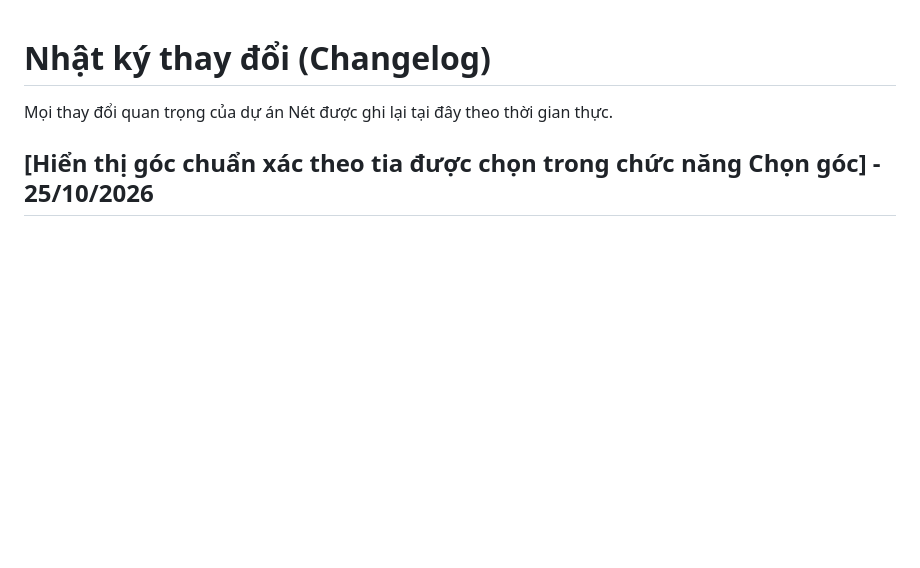
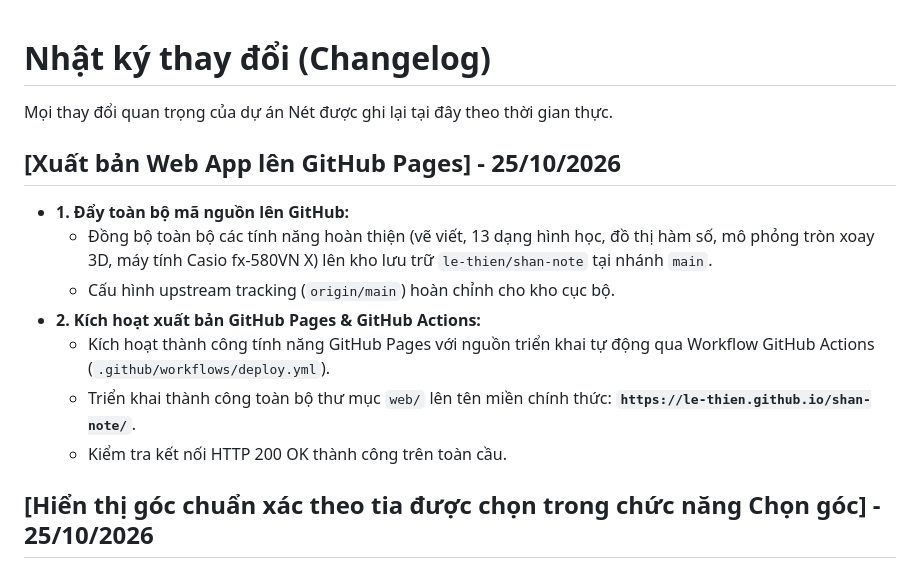
Before and after one commit to le-thien/shan-note, a Markdown page: CHANGELOG.md, the part around the change. GitHub-like rendering; blank space fills up the shorter version.

Commit message:
Cap nhat STATUS va CHANGELOG sau khi xuat ban thanh cong GitHub Pages

```diff
--- a/CHANGELOG.md
+++ b/CHANGELOG.md
@@ -1,6 +1,16 @@
 # Nhật ký thay đổi (Changelog)
 
 Mọi thay đổi quan trọng của dự án Nét được ghi lại tại đây theo thời gian thực.
+
+## [Xuất bản Web App lên GitHub Pages] - 25/10/2026
+
+- **1. Đẩy toàn bộ mã nguồn lên GitHub:**
+  - Đồng bộ toàn bộ các tính năng hoàn thiện (vẽ viết, 13 dạng hình học, đồ thị hàm số, mô phỏng tròn xoay 3D, máy tính Casio fx-580VN X) lên kho lưu trữ `le-thien/shan-note` tại nhánh `main`.
+  - Cấu hình upstream tracking (`origin/main`) hoàn chỉnh cho kho cục bộ.
+- **2. Kích hoạt xuất bản GitHub Pages & GitHub Actions:**
+  - Kích hoạt thành công tính năng GitHub Pages với nguồn triển khai tự động qua Workflow GitHub Actions (`.github/workflows/deploy.yml`).
+  - Triển khai thành công toàn bộ thư mục `web/` lên tên miền chính thức: **`https://le-thien.github.io/shan-note/`**.
+  - Kiểm tra kết nối HTTP 200 OK thành công trên toàn cầu.
 
 ## [Hiển thị góc chuẩn xác theo tia được chọn trong chức năng Chọn góc] - 25/10/2026
 
```
Also changed, not shown: docs/STATUS.md (+2 -1 lines).
